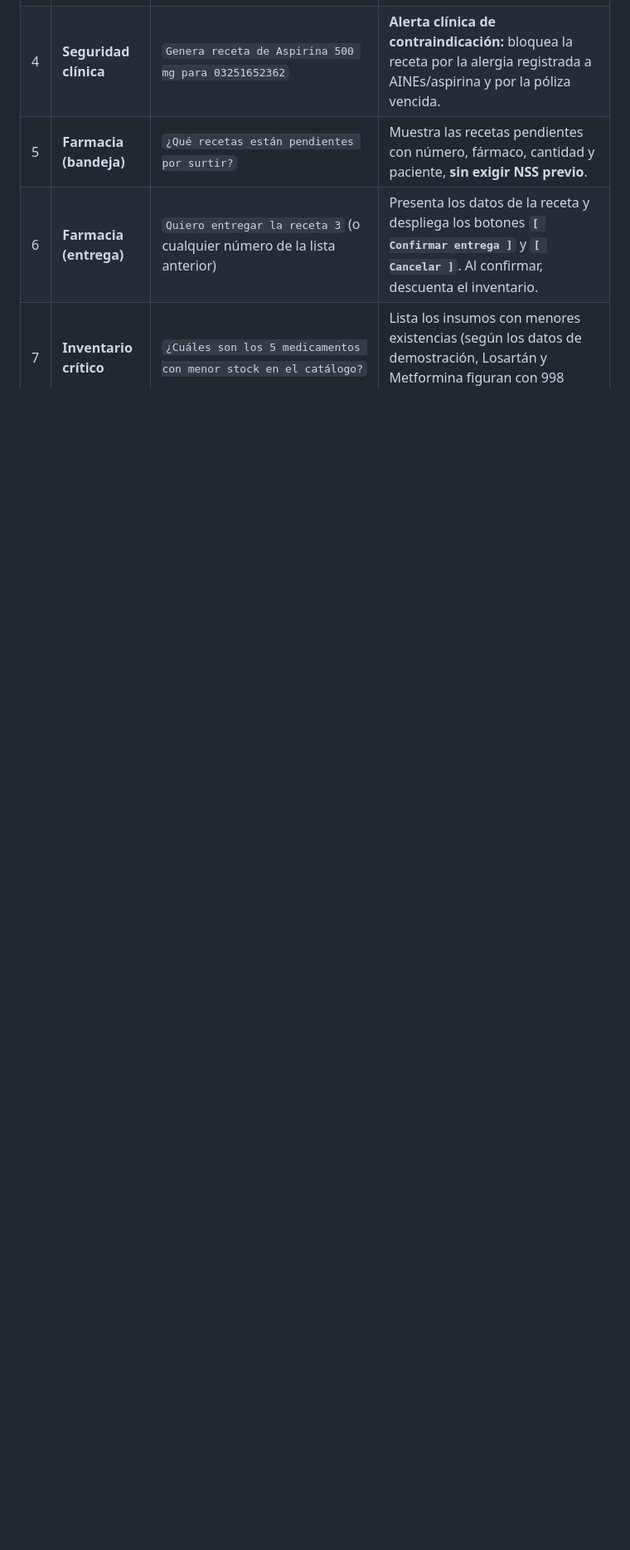
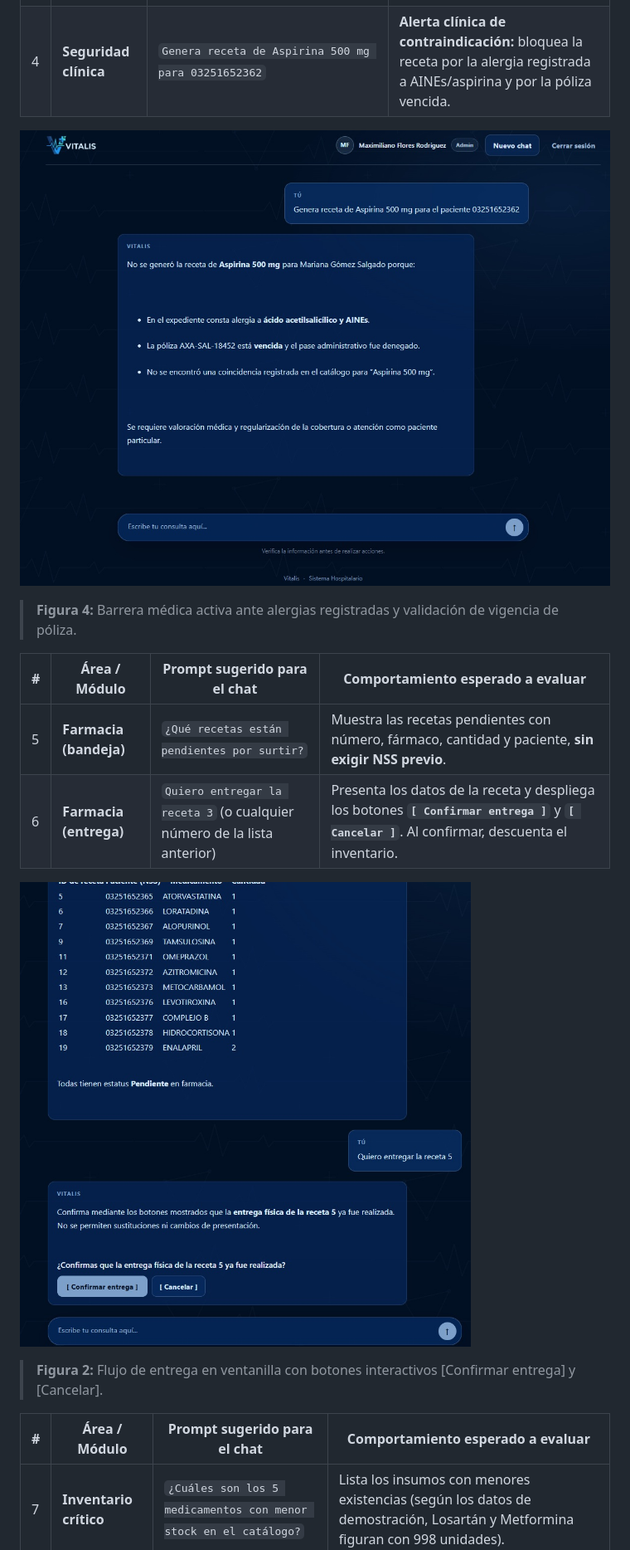
Before and after one commit to Hissho22/Vitalis, a Markdown page: GUIA_EVALUADOR_VITALIS.md, the part around one of its changes. Shown at 83% size. Drawn GitHub-style; pictures changed too: docs/img/alerta-alergias.jpg (added), docs/img/farmacia-confirmacion.jpg (added); blank space fills up the shorter version.

Commit message:
docs: integrar capturas de evidencia contextuales en la guia del evaluador

```diff
--- a/GUIA_EVALUADOR_VITALIS.md
+++ b/GUIA_EVALUADOR_VITALIS.md
@@ -108,6 +112,20 @@ datos creados en las anteriores (por ejemplo, el alta del paciente `03251652399`
 | 2 | **Admisión (alta)** | `Registra a un paciente con NSS 03251652399, nombre Roberto Morales Casas, teléfono 5599887766, contacto María Casas, parentesco Esposa, teléfono 5511223344` | Confirma el alta separando correctamente el parentesco y el contacto de emergencia. |
 | 3 | **Seguros** | `¿Cuál es el estatus de la póliza de Mariana Gómez Salgado (03251652362)?` | Reporta la póliza como `Vencida` (AXA) y señala que no hay cobertura para consulta médica. |
 | 4 | **Seguridad clínica** | `Genera receta de Aspirina 500 mg para 03251652362` | **Alerta clínica de contraindicación:** bloquea la receta por la alergia registrada a AINEs/aspirina y por la póliza vencida. |
+
+![Alerta clínica por alergias y póliza vencida](docs/img/alerta-alergias.jpg)
+
+> **Figura 4:** Barrera médica activa ante alergias registradas y validación de vigencia de póliza.
+
+| # | Área / Módulo | Prompt sugerido para el chat | Comportamiento esperado a evaluar |
+| --- | --- | --- | --- |
 | 5 | **Farmacia (bandeja)** | `¿Qué recetas están pendientes por surtir?` | Muestra las recetas pendientes con número, fármaco, cantidad y paciente, **sin exigir NSS previo**. |
 | 6 | **Farmacia (entrega)** | `Quiero entregar la receta 3` (o cualquier número de la lista anterior) | Presenta los datos de la receta y despliega los botones **`[ Confirmar entrega ]`** y **`[ Cancelar ]`**. Al confirmar, descuenta el inventario. |
+
+![Confirmación de entrega de receta en farmacia](docs/img/farmacia-confirmacion.jpg)
+
+> **Figura 2:** Flujo de entrega en ventanilla con botones interactivos [Confirmar entrega] y [Cancelar].
+
+| # | Área / Módulo | Prompt sugerido para el chat | Comportamiento esperado a evaluar |
+| --- | --- | --- | --- |
 | 7 | **Inventario crítico** | `¿Cuáles son los 5 medicamentos con menor stock en el catálogo?` | Lista los insumos con menores existencias (según los datos de demostración, Losartán y Metformina figuran con 998 unidades). |
```
Also changed, not shown: other parts of GUIA_EVALUADOR_VITALIS.md (+15 -0 lines), docs/img/bienvenida-rbac.jpg (added), docs/img/inventario-stock.jpg (added), docs/img/rechazo-fuera-de-alcance.jpg (added).
